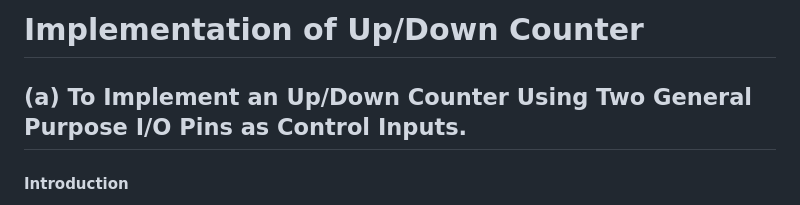
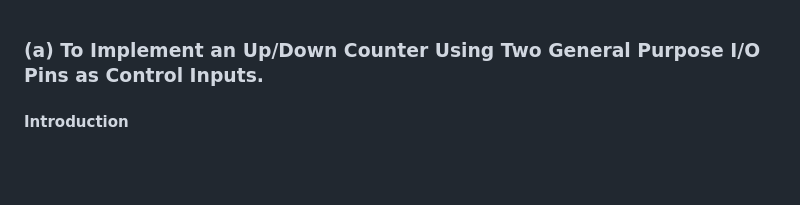
Before and after one commit to virtual-labs/exp-up-down-counter-iitr, a Markdown page: experiment/theory.md, the part around the change printed below. Rendered like a GitHub page; blank space fills up the shorter version.

```diff
--- a/experiment/theory.md
+++ b/experiment/theory.md
@@ -1,6 +1,6 @@
-# Implementation of Up/Down Counter
 
-## (a) To Implement an Up/Down Counter Using Two General Purpose I/O Pins as Control Inputs.
+
+### (a) To Implement an Up/Down Counter Using Two General Purpose I/O Pins as Control Inputs.
 
 #### **Introduction**
 An Up/Down Counter is a digital circuit that counts numbers either in increasing (up) or decreasing (down) order based on a control signal. This experiment demonstrates a single-digit up/down counter implemented using the 89C51 microcontroller. Two general-purpose I/O pins are configured as control inputs for incrementing or decrementing the count. The current count is displayed on a single 7-segment display with a counting range of 0–9.
```
Also changed, not shown: other parts of experiment/theory.md (+1 -1 lines).
